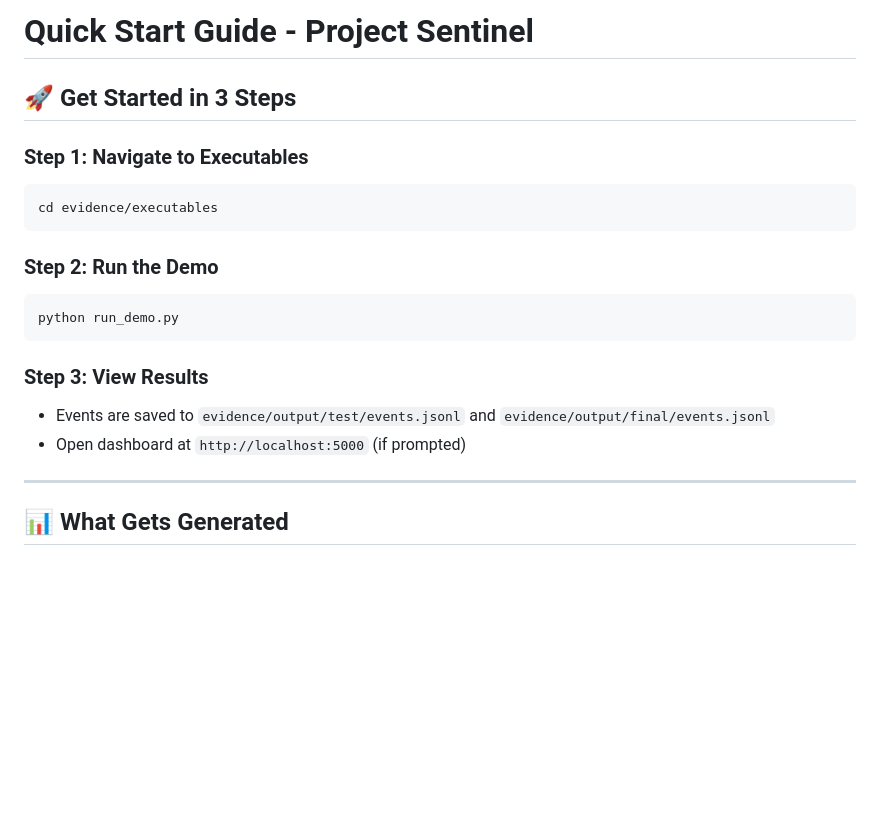
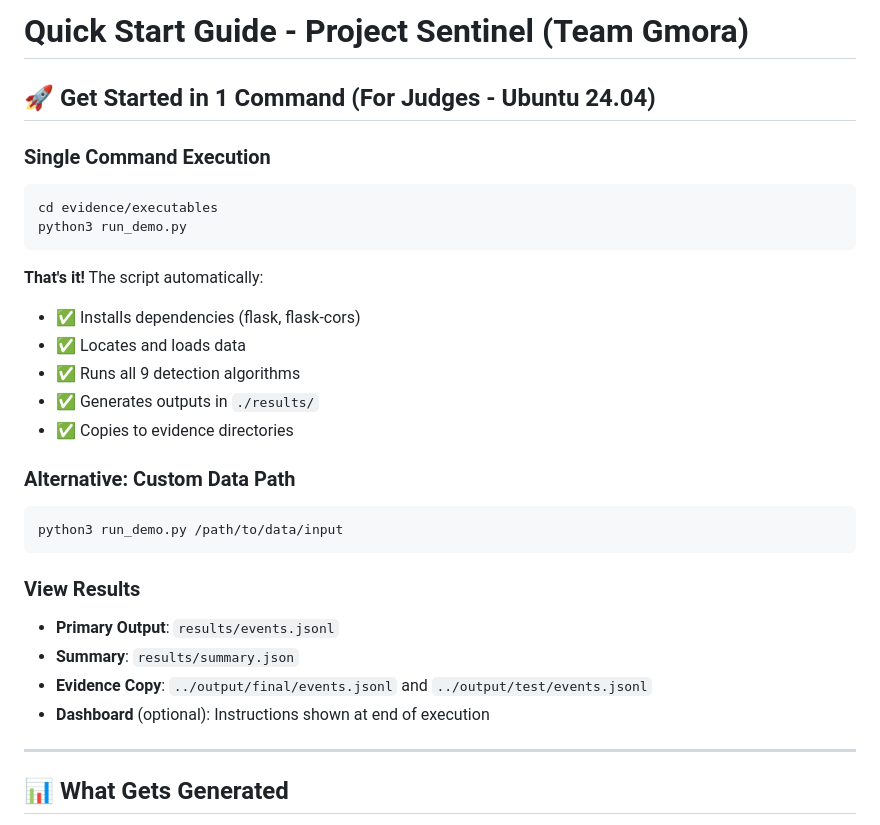
Before and after one commit to KusalPabasara/codeblast, a Markdown page: submission-structure/Team01_sentinel/QUICKSTART.md, the part around the change. GitHub-like rendering; blank space fills up the shorter version.

Commit message:
Update QUICKSTART with Team Gmora info and simplified judge instructions

````diff
--- a/submission-structure/Team01_sentinel/QUICKSTART.md
+++ b/submission-structure/Team01_sentinel/QUICKSTART.md
@@ -1,20 +1,30 @@
-# Quick Start Guide - Project Sentinel
+# Quick Start Guide - Project Sentinel (Team Gmora)
 
-## 🚀 Get Started in 3 Steps
+## 🚀 Get Started in 1 Command (For Judges - Ubuntu 24.04)
 
-### Step 1: Navigate to Executables
+### Single Command Execution
 ```bash
 cd evidence/executables
+python3 run_demo.py
 ```
 
-### Step 2: Run the Demo
+**That's it!** The script automatically:
+- ✅ Installs dependencies (flask, flask-cors)
+- ✅ Locates and loads data
+- ✅ Runs all 9 detection algorithms
+- ✅ Generates outputs in `./results/`
+- ✅ Copies to evidence directories
+
+### Alternative: Custom Data Path
 ```bash
-python run_demo.py
+python3 run_demo.py /path/to/data/input
 ```
 
-### Step 3: View Results
-- Events are saved to `evidence/output/test/events.jsonl` and `evidence/output/final/events.jsonl`
-- Open dashboard at `http://localhost:5000` (if prompted)
+### View Results
+- **Primary Output**: `results/events.jsonl`
+- **Summary**: `results/summary.json`
+- **Evidence Copy**: `../output/final/events.jsonl` and `../output/test/events.jsonl`
+- **Dashboard** (optional): Instructions shown at end of execution
 
 ---
 
````
